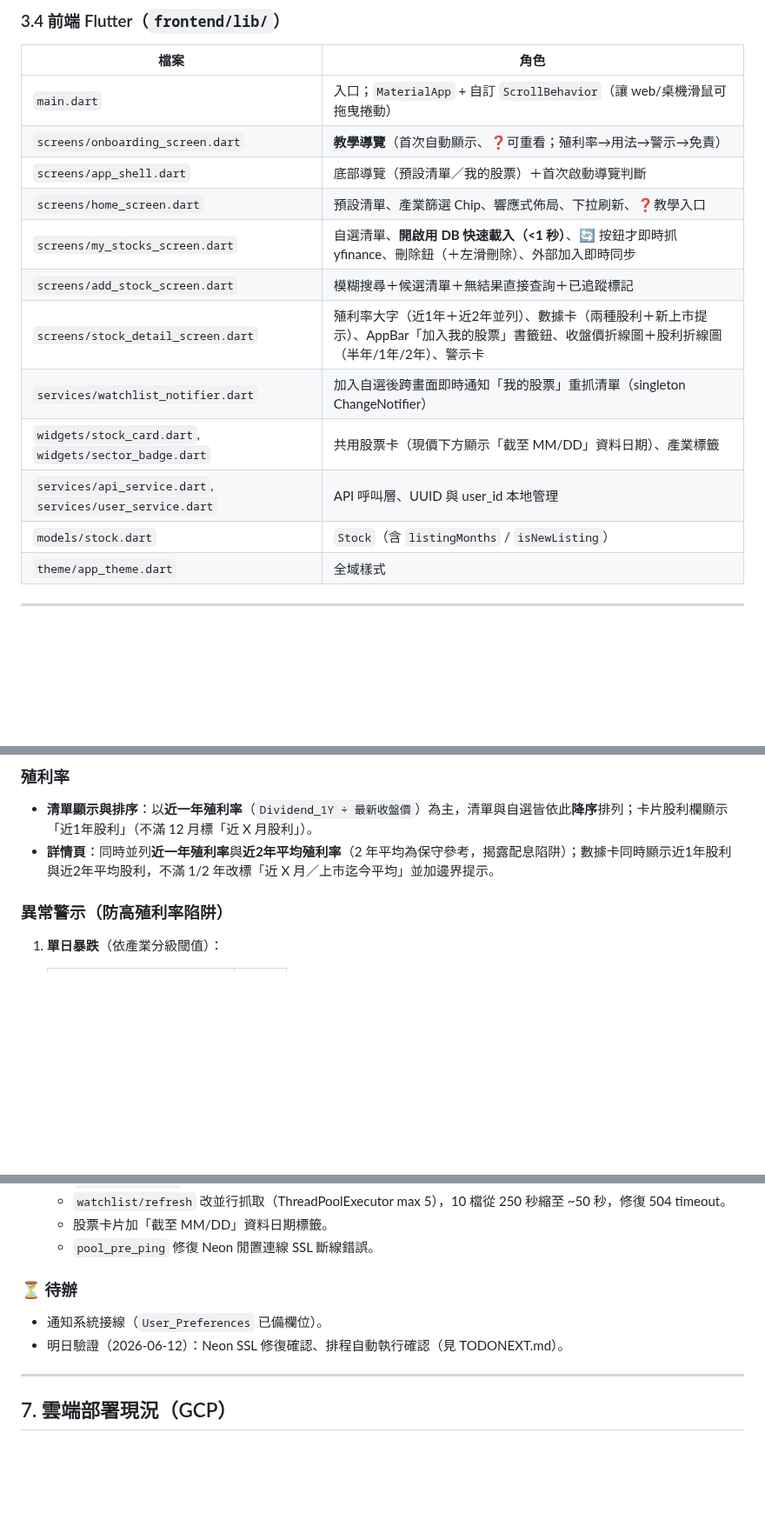
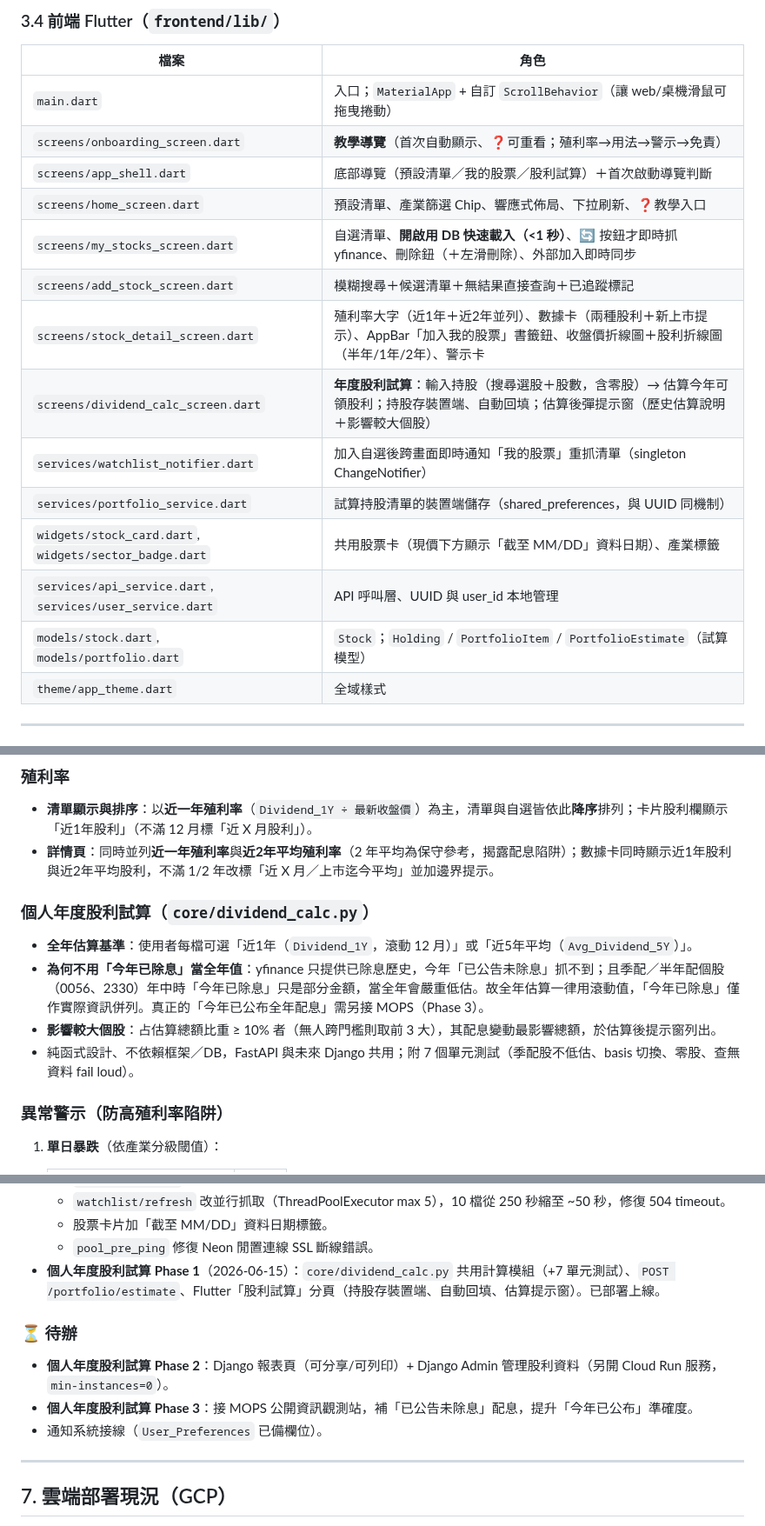
Before and after one commit to hank92312/Savestock, a Markdown page: APP.md, 3 parts joined by grey strips. Shown at 87% size. Rendered like a GitHub page; blank space fills up the shorter version.

Commit message:
docs: APP.md 記錄個人年度股利試算 Phase 1
- 新增 /portfolio/estimate 端點、core/ 共用計算層、dividend_calc_screen 分頁
- 核心計算邏輯加入試算口徑說明（為何用滾動值而非今年已除息）
- 進度標記 Phase 1 完成，列出 Phase 2/3 待辦

Co-Authored-By: Claude Fable 5 <noreply@anthropic.com>

```diff
--- a/APP.md
+++ b/APP.md
@@ -90,15 +92,17 @@ Yahoo 財經 ──(yfinance)──> ETL 批次運算 ──> savestock.db
 | --- | --- |
 | `main.dart` | 入口；`MaterialApp` + 自訂 `ScrollBehavior`（讓 web/桌機滑鼠可拖曳捲動） |
 | `screens/onboarding_screen.dart` | **教學導覽**（首次自動顯示、❓可重看；殖利率→用法→警示→免責） |
-| `screens/app_shell.dart` | 底部導覽（預設清單／我的股票）＋首次啟動導覽判斷 |
+| `screens/app_shell.dart` | 底部導覽（預設清單／我的股票／股利試算）＋首次啟動導覽判斷 |
 | `screens/home_screen.dart` | 預設清單、產業篩選 Chip、響應式佈局、下拉刷新、❓教學入口 |
 | `screens/my_stocks_screen.dart` | 自選清單、**開啟用 DB 快速載入（<1 秒）**、🔄 按鈕才即時抓 yfinance、刪除鈕（＋左滑刪除）、外部加入即時同步 |
 | `screens/add_stock_screen.dart` | 模糊搜尋＋候選清單＋無結果直接查詢＋已追蹤標記 |
 | `screens/stock_detail_screen.dart` | 殖利率大字（近1年＋近2年並列）、數據卡（兩種股利＋新上市提示）、AppBar「加入我的股票」書籤鈕、收盤價折線圖＋股利折線圖（半年/1年/2年）、警示卡 |
+| `screens/dividend_calc_screen.dart` | **年度股利試算**：輸入持股（搜尋選股＋股數，含零股）→ 估算今年可領股利；持股存裝置端、自動回填；估算後彈提示窗（歷史估算說明＋影響較大個股） |
 | `services/watchlist_notifier.dart` | 加入自選後跨畫面即時通知「我的股票」重抓清單（singleton ChangeNotifier） |
+| `services/portfolio_service.dart` | 試算持股清單的裝置端儲存（shared_preferences，與 UUID 同機制） |
 | `widgets/stock_card.dart`, `widgets/sector_badge.dart` | 共用股票卡（現價下方顯示「截至 MM/DD」資料日期）、產業標籤 |
 | `services/api_service.dart`, `services/user_service.dart` | API 呼叫層、UUID 與 user_id 本地管理 |
-| `models/stock.dart` | `Stock`（含 `listingMonths` / `isNewListing`） |
+| `models/stock.dart`, `models/portfolio.dart` | `Stock`；`Holding` / `PortfolioItem` / `PortfolioEstimate`（試算模型） |
 | `theme/app_theme.dart` | 全域樣式 |
 
 ---
@@ -117,6 +121,12 @@ Yahoo 財經 ──(yfinance)──> ETL 批次運算 ──> savestock.db
 ### 殖利率
 * **清單顯示與排序**：以**近一年殖利率**（`Dividend_1Y ÷ 最新收盤價`）為主，清單與自選皆依此**降序**排列；卡片股利欄顯示「近1年股利」（不滿 12 月標「近 X 月股利」）。
 * **詳情頁**：同時並列**近一年殖利率**與**近2年平均殖利率**（2 年平均為保守參考，揭露配息陷阱）；數據卡同時顯示近1年股利與近2年平均股利，不滿 1/2 年改標「近 X 月／上市迄今平均」並加邊界提示。
+
+### 個人年度股利試算（`core/dividend_calc.py`）
+* **全年估算基準**：使用者每檔可選「近1年（`Dividend_1Y`，滾動 12 月）」或「近5年平均（`Avg_Dividend_5Y`）」。
+* **為何不用「今年已除息」當全年值**：yfinance 只提供已除息歷史，今年「已公告未除息」抓不到；且季配／半年配個股（0056、2330）年中時「今年已除息」只是部分金額，當全年會嚴重低估。故全年估算一律用滾動值，「今年已除息」僅作實際資訊併列。真正的「今年已公布全年配息」需另接 MOPS（Phase 3）。
+* **影響較大個股**：占估算總額比重 ≥ 10% 者（無人跨門檻則取前 3 大），其配息變動最影響總額，於估算後提示窗列出。
+* 純函式設計、不依賴框架／DB，FastAPI 與未來 Django 共用；附 7 個單元測試（季配股不低估、basis 切換、零股、查無資料 fail loud）。
 
 ### 異常警示（防高殖利率陷阱）
 1. **單日暴跌**（依產業分級閾值）：
@@ -164,10 +174,12 @@ Yahoo 財經 ──(yfinance)──> ETL 批次運算 ──> savestock.db
   * `watchlist/refresh` 改並行抓取（ThreadPoolExecutor max 5），10 檔從 250 秒縮至 ~50 秒，修復 504 timeout。
   * 股票卡片加「截至 MM/DD」資料日期標籤。
   * `pool_pre_ping` 修復 Neon 閒置連線 SSL 斷線錯誤。
+* **個人年度股利試算 Phase 1**（2026-06-15）：`core/dividend_calc.py` 共用計算模組（+7 單元測試）、`POST /portfolio/estimate`、Flutter「股利試算」分頁（持股存裝置端、自動回填、估算提示窗）。已部署上線。
 
 ### ⏳ 待辦
+* **個人年度股利試算 Phase 2**：Django 報表頁（可分享/可列印）+ Django Admin 管理股利資料（另開 Cloud Run 服務，`min-instances=0`）。
+* **個人年度股利試算 Phase 3**：接 MOPS 公開資訊觀測站，補「已公告未除息」配息，提升「今年已公布」準確度。
 * 通知系統接線（`User_Preferences` 已備欄位）。
-* 明日驗證（2026-06-12）：Neon SSL 修復確認、排程自動執行確認（見 TODONEXT.md）。
 
 ---
 
```
Also changed, not shown: other parts of APP.md (+4 -2 lines).
